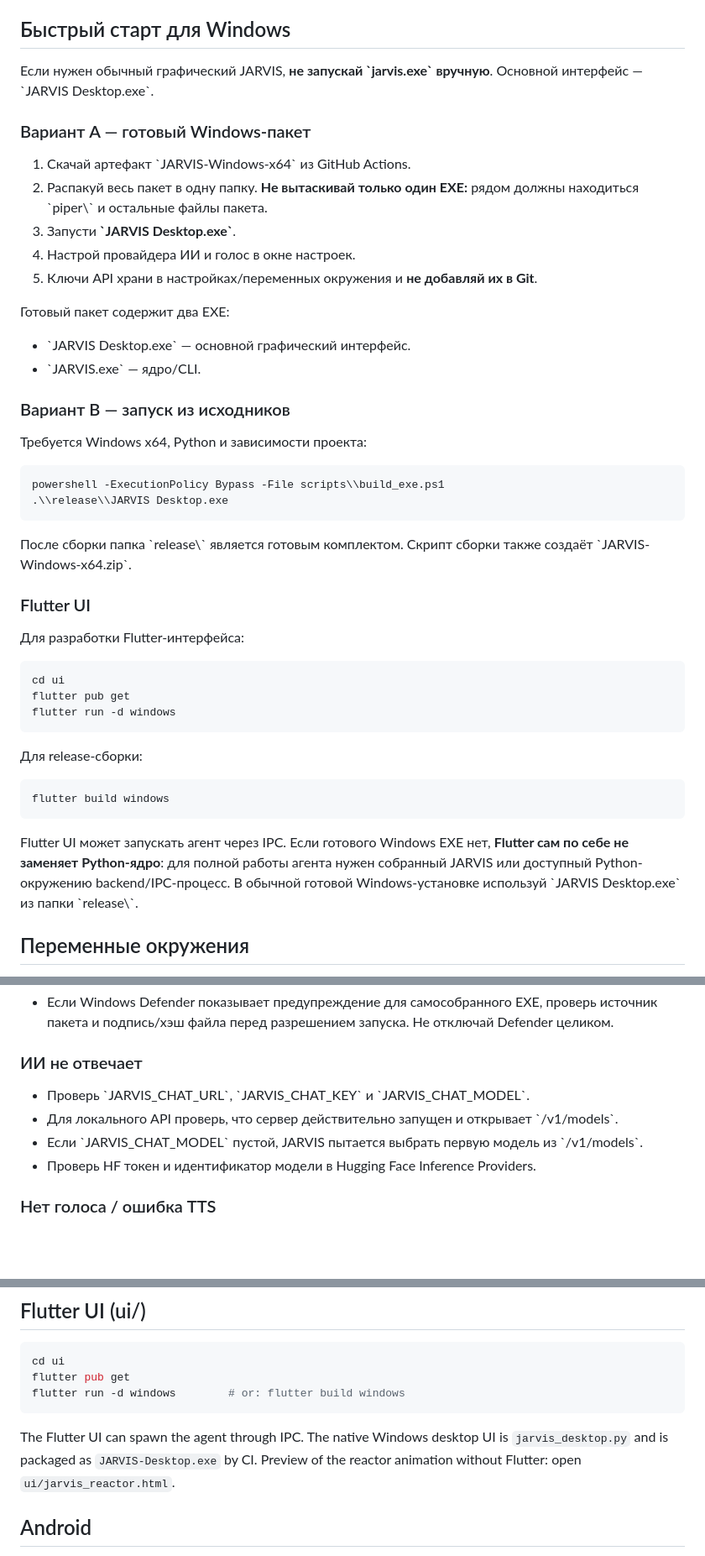
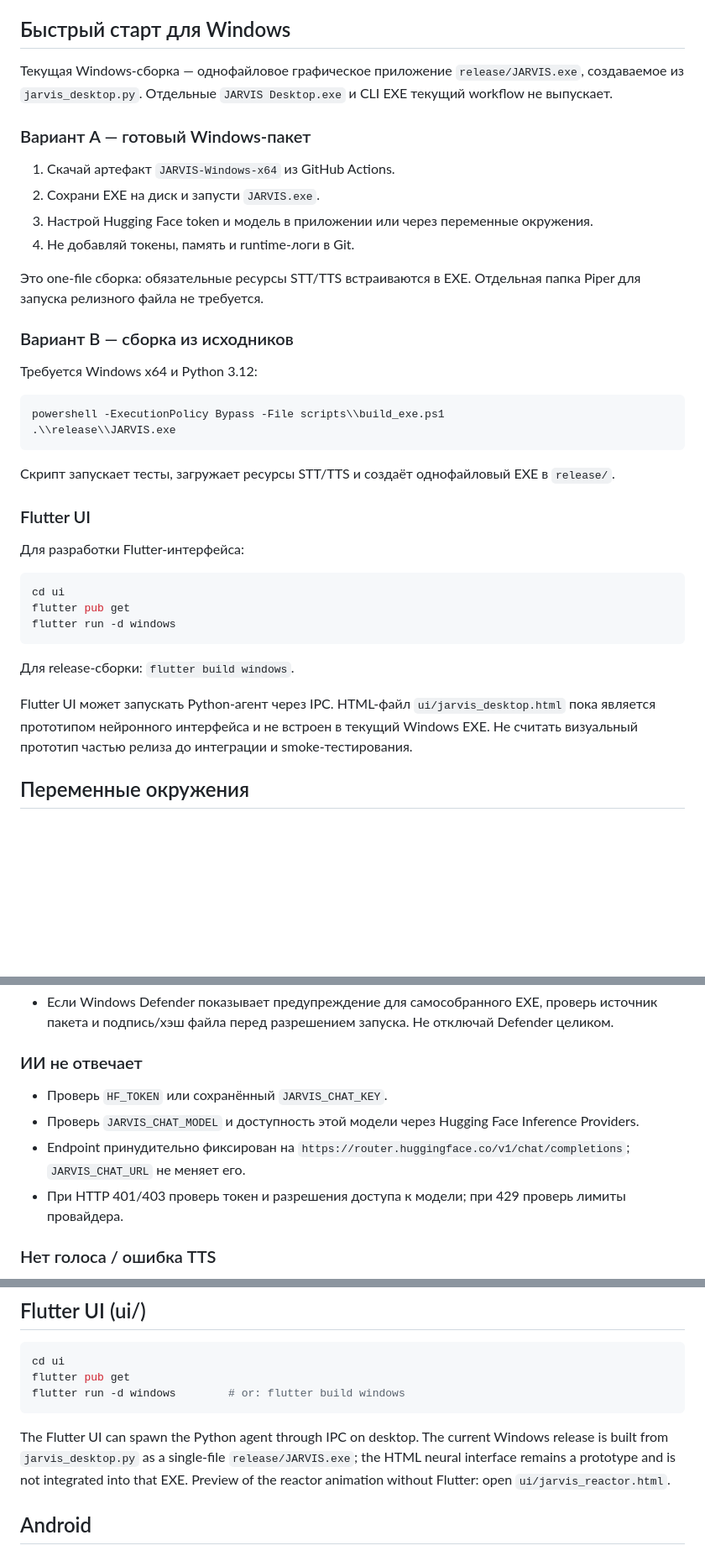
Before and after one commit to dancorsoodessa-afk/jarvis, a Markdown page: README.md, 3 parts joined by grey strips. Shown at 84% size. Drawn GitHub-style; blank space fills up the shorter version.

Commit message:
docs: align Windows and AI setup instructions with actual builds

````diff
--- a/README.md
+++ b/README.md
@@ -34,48 +34,41 @@ GitHub Actions also builds the Windows executables on pushes and pull requests t
 
 ## Быстрый старт для Windows
 
-Если нужен обычный графический JARVIS, **не запускай \`jarvis.exe\` вручную**. Основной интерфейс — \`JARVIS Desktop.exe\`.
+Текущая Windows-сборка — однофайловое графическое приложение `release/JARVIS.exe`, создаваемое из `jarvis_desktop.py`. Отдельные `JARVIS Desktop.exe` и CLI EXE текущий workflow не выпускает.
 
 ### Вариант A — готовый Windows-пакет
 
-1. Скачай артефакт \`JARVIS-Windows-x64\` из GitHub Actions.
-2. Распакуй весь пакет в одну папку. **Не вытаскивай только один EXE:** рядом должны находиться \`piper\\\` и остальные файлы пакета.
-3. Запусти **\`JARVIS Desktop.exe\`**.
-4. Настрой провайдера ИИ и голос в окне настроек.
-5. Ключи API храни в настройках/переменных окружения и **не добавляй их в Git**.
+1. Скачай артефакт `JARVIS-Windows-x64` из GitHub Actions.
+2. Сохрани EXE на диск и запусти `JARVIS.exe`.
+3. Настрой Hugging Face token и модель в приложении или через переменные окружения.
+4. Не добавляй токены, память и runtime-логи в Git.
 
-Готовый пакет содержит два EXE:
-- \`JARVIS Desktop.exe\` — основной графический интерфейс.
-- \`JARVIS.exe\` — ядро/CLI.
+Это one-file сборка: обязательные ресурсы STT/TTS встраиваются в EXE. Отдельная папка Piper для запуска релизного файла не требуется.
 
-### Вариант B — запуск из исходников
+### Вариант B — сборка из исходников
 
-Требуется Windows x64, Python и зависимости проекта:
+Требуется Windows x64 и Python 3.12:
 
-~~~
+```powershell
 powershell -ExecutionPolicy Bypass -File scripts\\build_exe.ps1
-.\\release\\JARVIS Desktop.exe
-~~~
+.\\release\\JARVIS.exe
+```
 
-После сборки папка \`release\\\` является готовым комплектом. Скрипт сборки также создаёт \`JARVIS-Windows-x64.zip\`.
+Скрипт запускает тесты, загружает ресурсы STT/TTS и создаёт однофайловый EXE в `release/`.
 
 ### Flutter UI
 
 Для разработки Flutter-интерфейса:
 
-~~~
+```powershell
 cd ui
 flutter pub get
 flutter run -d windows
-~~~
+```
 
-Для release-сборки:
+Для release-сборки: `flutter build windows`.
 
-~~~
-flutter build windows
-~~~
-
-Flutter UI может запускать агент через IPC. Если готового Windows EXE нет, **Flutter сам по себе не заменяет Python-ядро**: для полной работы агента нужен собранный JARVIS или доступный Python-окружению backend/IPC-процесс. В обычной готовой Windows-установке используй \`JARVIS Desktop.exe\` из папки \`release\\\`.
+Flutter UI может запускать Python-агент через IPC. HTML-файл `ui/jarvis_desktop.html` пока является прототипом нейронного интерфейса и не встроен в текущий Windows EXE. Не считать визуальный прототип частью релиза до интеграции и smoke-тестирования.
 
 ## Переменные окружения
 
@@ -121,10 +114,10 @@ cd "C:\\путь\\к\\JARVIS"
 
 ### ИИ не отвечает
 
-- Проверь \`JARVIS_CHAT_URL\`, \`JARVIS_CHAT_KEY\` и \`JARVIS_CHAT_MODEL\`.
-- Для локального API проверь, что сервер действительно запущен и открывает \`/v1/models\`.
-- Если \`JARVIS_CHAT_MODEL\` пустой, JARVIS пытается выбрать первую модель из \`/v1/models\`.
-- Проверь HF токен и идентификатор модели в Hugging Face Inference Providers.
+- Проверь `HF_TOKEN` или сохранённый `JARVIS_CHAT_KEY`.
+- Проверь `JARVIS_CHAT_MODEL` и доступность этой модели через Hugging Face Inference Providers.
+- Endpoint принудительно фиксирован на `https://router.huggingface.co/v1/chat/completions`; `JARVIS_CHAT_URL` не меняет его.
+- При HTTP 401/403 проверь токен и разрешения доступа к модели; при 429 проверь лимиты провайдера.
 
 ### Нет голоса / ошибка TTS
 
@@ -201,7 +194,7 @@ flutter pub get
 flutter run -d windows        # or: flutter build windows
 ```
 
-The Flutter UI can spawn the agent through IPC. The native Windows desktop UI is `jarvis_desktop.py` and is packaged as `JARVIS-Desktop.exe` by CI.
+The Flutter UI can spawn the Python agent through IPC on desktop. The current Windows release is built from `jarvis_desktop.py` as a single-file `release/JARVIS.exe`; the HTML neural interface remains a prototype and is not integrated into that EXE.
 Preview of the reactor animation without Flutter: open `ui/jarvis_reactor.html`.
 
 ## Android
````
Also changed, not shown: other parts of README.md (+1 -1 lines).
